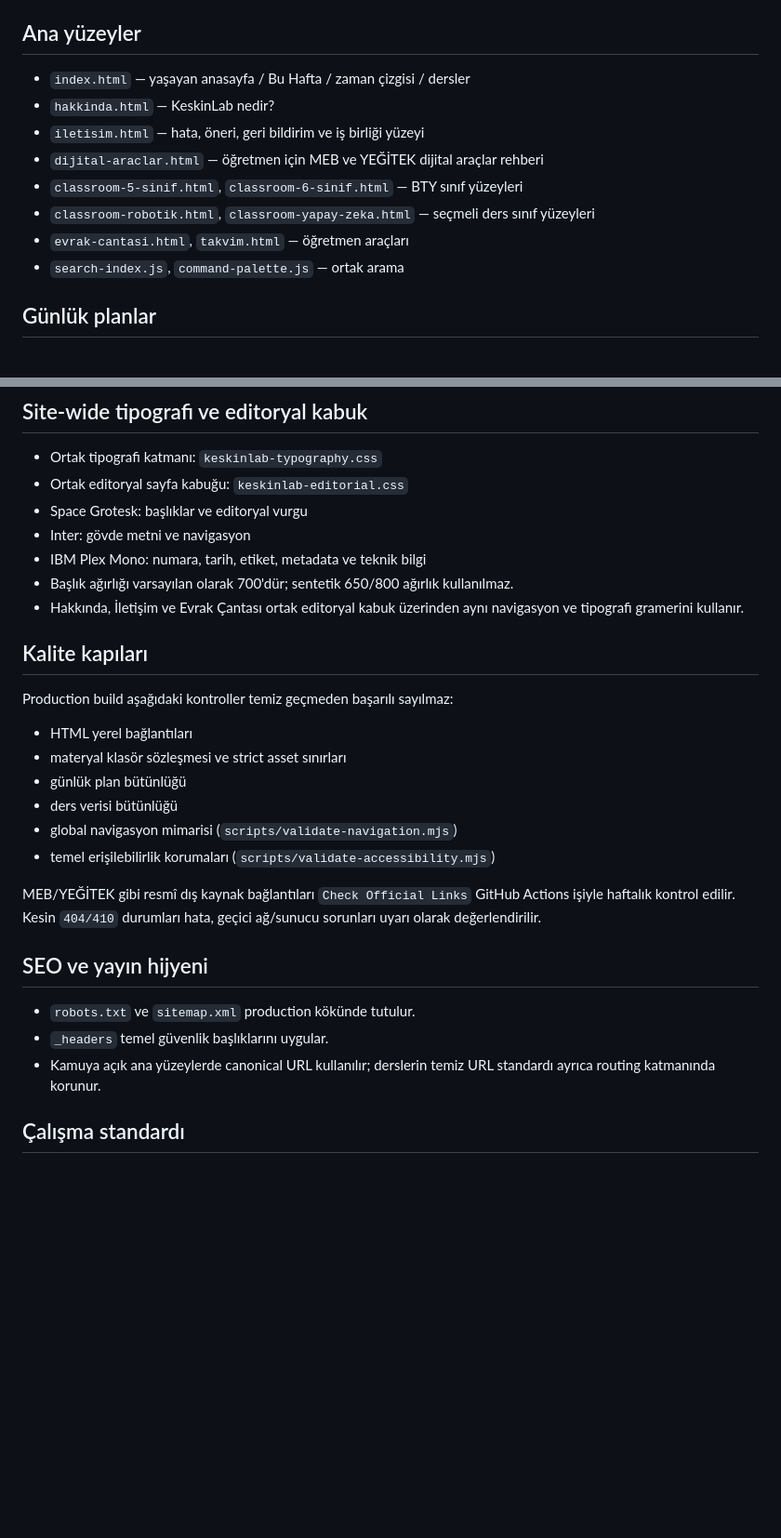
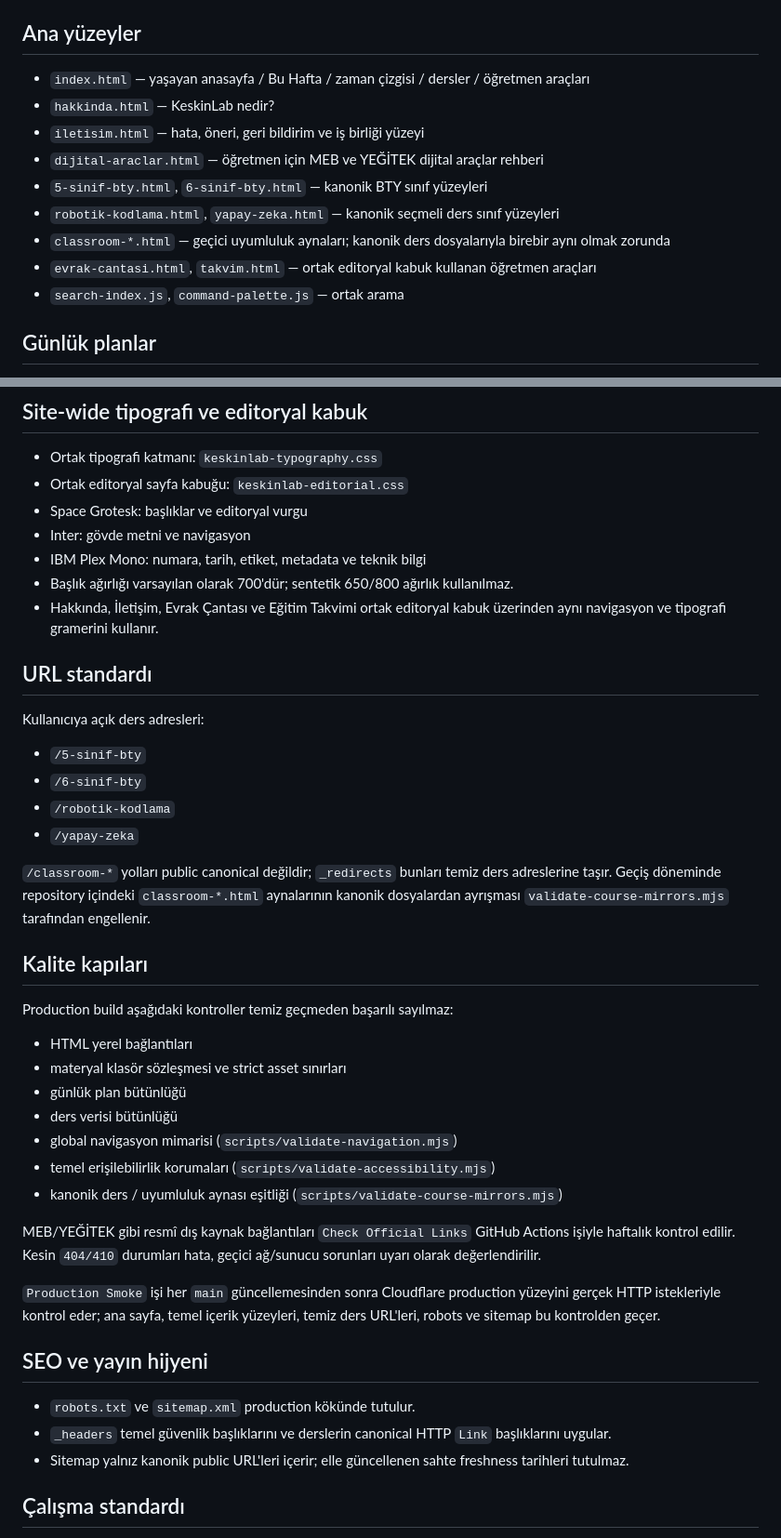
Before and after one commit to rkanaliz/keskinlab, a Markdown page: README.md, 2 parts joined by grey strips. Shown at 93% size. GitHub-like rendering; blank space fills up the shorter version.

Commit message:
docs: mark clean course files as canonical public surfaces

```diff
--- a/README.md
+++ b/README.md
@@ -12,13 +12,14 @@ KeskinLab; 5–6. sınıf Bilişim Teknolojileri ve Yazılım, Robotik Kodlama-I
 - Build çıktıları: `generated/courses.json`, `generated/materials.json`, `generated/web/`
 
 ## Ana yüzeyler
-- `index.html` — yaşayan anasayfa / Bu Hafta / zaman çizgisi / dersler
+- `index.html` — yaşayan anasayfa / Bu Hafta / zaman çizgisi / dersler / öğretmen araçları
 - `hakkinda.html` — KeskinLab nedir?
 - `iletisim.html` — hata, öneri, geri bildirim ve iş birliği yüzeyi
 - `dijital-araclar.html` — öğretmen için MEB ve YEĞİTEK dijital araçlar rehberi
-- `classroom-5-sinif.html`, `classroom-6-sinif.html` — BTY sınıf yüzeyleri
-- `classroom-robotik.html`, `classroom-yapay-zeka.html` — seçmeli ders sınıf yüzeyleri
-- `evrak-cantasi.html`, `takvim.html` — öğretmen araçları
+- `5-sinif-bty.html`, `6-sinif-bty.html` — kanonik BTY sınıf yüzeyleri
+- `robotik-kodlama.html`, `yapay-zeka.html` — kanonik seçmeli ders sınıf yüzeyleri
+- `classroom-*.html` — geçici uyumluluk aynaları; kanonik ders dosyalarıyla birebir aynı olmak zorunda
+- `evrak-cantasi.html`, `takvim.html` — ortak editoryal kabuk kullanan öğretmen araçları
 - `search-index.js`, `command-palette.js` — ortak arama
 
 ## Günlük planlar
@@ -41,7 +42,16 @@ KeskinLab; 5–6. sınıf Bilişim Teknolojileri ve Yazılım, Robotik Kodlama-I
 - Inter: gövde metni ve navigasyon
 - IBM Plex Mono: numara, tarih, etiket, metadata ve teknik bilgi
 - Başlık ağırlığı varsayılan olarak 700'dür; sentetik 650/800 ağırlık kullanılmaz.
-- Hakkında, İletişim ve Evrak Çantası ortak editoryal kabuk üzerinden aynı navigasyon ve tipografi gramerini kullanır.
+- Hakkında, İletişim, Evrak Çantası ve Eğitim Takvimi ortak editoryal kabuk üzerinden aynı navigasyon ve tipografi gramerini kullanır.
+
+## URL standardı
+Kullanıcıya açık ders adresleri:
+- `/5-sinif-bty`
+- `/6-sinif-bty`
+- `/robotik-kodlama`
+- `/yapay-zeka`
+
+`/classroom-*` yolları public canonical değildir; `_redirects` bunları temiz ders adreslerine taşır. Geçiş döneminde repository içindeki `classroom-*.html` aynalarının kanonik dosyalardan ayrışması `validate-course-mirrors.mjs` tarafından engellenir.
 
 ## Kalite kapıları
 Production build aşağıdaki kontroller temiz geçmeden başarılı sayılmaz:
@@ -51,13 +61,16 @@ Production build aşağıdaki kontroller temiz geçmeden başarılı sayılmaz:
 - ders verisi bütünlüğü
 - global navigasyon mimarisi (`scripts/validate-navigation.mjs`)
 - temel erişilebilirlik korumaları (`scripts/validate-accessibility.mjs`)
+- kanonik ders / uyumluluk aynası eşitliği (`scripts/validate-course-mirrors.mjs`)
 
 MEB/YEĞİTEK gibi resmî dış kaynak bağlantıları `Check Official Links` GitHub Actions işiyle haftalık kontrol edilir. Kesin `404/410` durumları hata, geçici ağ/sunucu sorunları uyarı olarak değerlendirilir.
 
+`Production Smoke` işi her `main` güncellemesinden sonra Cloudflare production yüzeyini gerçek HTTP istekleriyle kontrol eder; ana sayfa, temel içerik yüzeyleri, temiz ders URL'leri, robots ve sitemap bu kontrolden geçer.
+
 ## SEO ve yayın hijyeni
 - `robots.txt` ve `sitemap.xml` production kökünde tutulur.
-- `_headers` temel güvenlik başlıklarını uygular.
-- Kamuya açık ana yüzeylerde canonical URL kullanılır; derslerin temiz URL standardı ayrıca routing katmanında korunur.
+- `_headers` temel güvenlik başlıklarını ve derslerin canonical HTTP `Link` başlıklarını uygular.
+- Sitemap yalnız kanonik public URL'leri içerir; elle güncellenen sahte freshness tarihleri tutulmaz.
 
 ## Çalışma standardı
 Tasarım ve özellik denemeleri mümkün olduğunda preview üzerinde yapılır. Production'a alınan her değişiklik GitHub Actions doğrulamasından geçer; çalışan sistemi gereksiz yere yeniden yazmak yerine ortak katmanlar kademeli olarak konsolide edilir.
```
